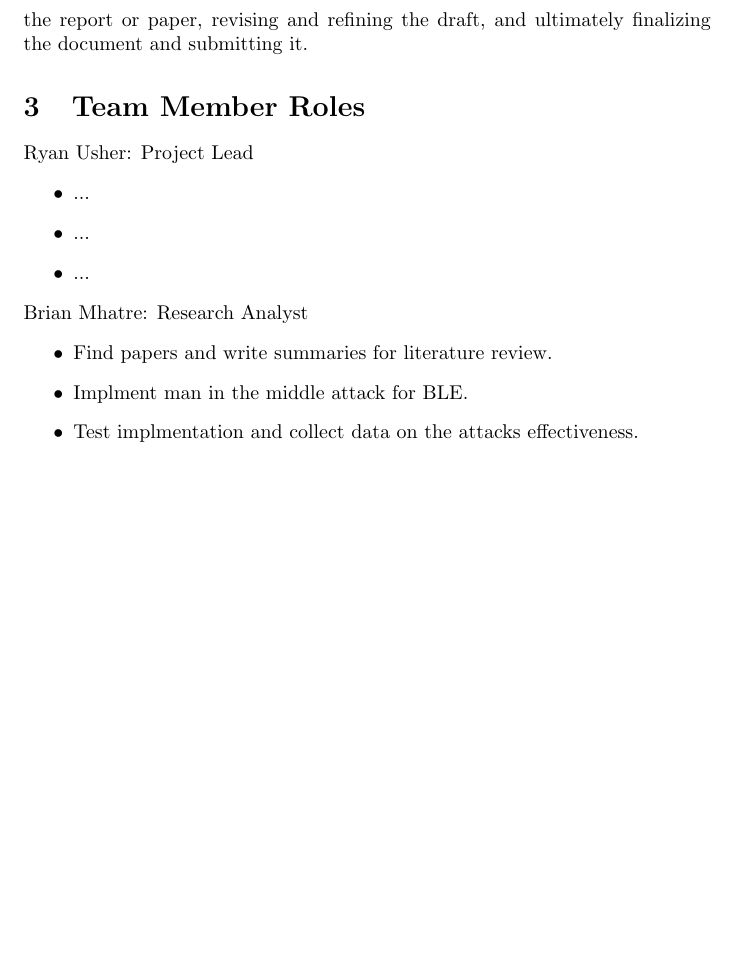
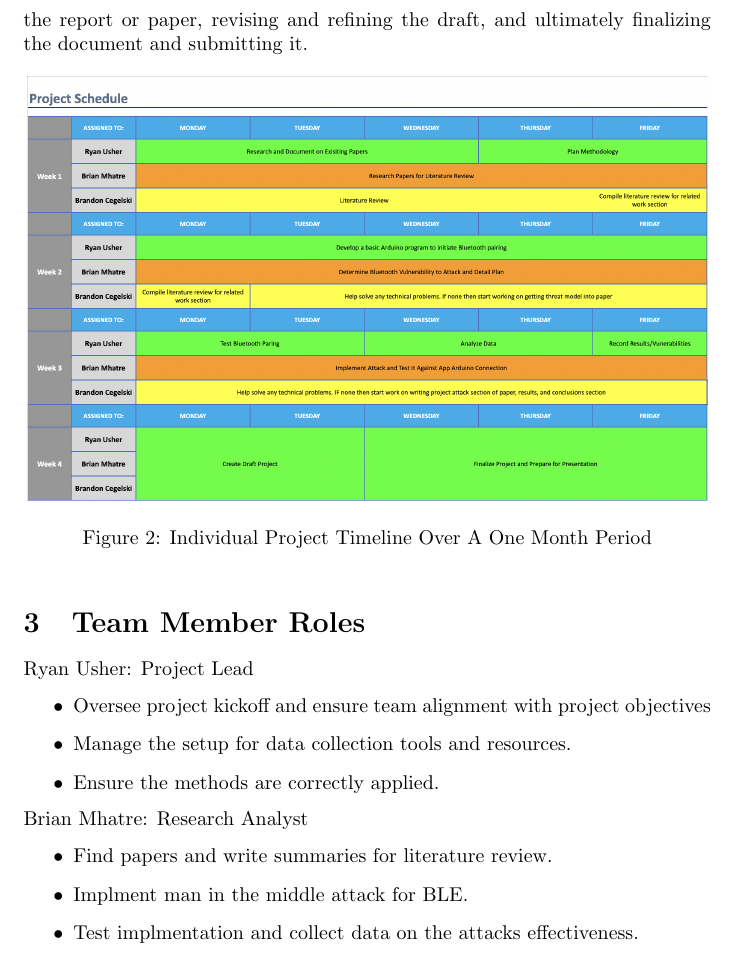
Before and after one commit to bmha2001/ECE_707_Final_Project, a LaTeX document (main.tex): part of page 2 of 2, cut so that both start at the same text, the shorter picture padded with empty space. Compiled offline with pdfLaTeX.

Commit message:
Commiting the individual timeline and my role.'

```diff
--- a/main.tex
+++ b/main.tex
@@ -26,13 +26,24 @@
 \end{figure}
 
     The image identifies the Project timeline. The first week is dedicated to planning and research, which includes defining objectives and research questions, conducting a paper review, and planning methodology. In the second week, the focus shifts to preparing data collection tools and beginning the actual data collection. The third week is centered around continuing the data collection and analyzing the gathered data. The fourth and final week is reserved for drafting the report or paper, revising and refining the draft, and ultimately finalizing the document and submitting it.
-\section{Team Member Roles}
+
+
+
+    \begin{figure}[htp]
+    \centering
+    \includegraphics[width=12cm,height=30cm,keepaspectratio]{IndividualTimeline.png}
+    \caption{Individual Project Timeline Over A One Month Period}
+\end{figure}
+
+
+    \section{Team Member Roles}
 
 Ryan Usher: Project Lead
 \begin{itemize}
-    \item ...
-    \item ...
-    \item ...
+    \item Oversee project kickoff and ensure team alignment with project objectives
+    \item Manage the setup for data collection tools and resources.
+    \item Ensure the methods are correctly applied.
+
 \end{itemize}
 
 Brian Mhatre: Research Analyst
```
Also changed, not shown: IndividualTimeline.png (added), main.pdf (added).
